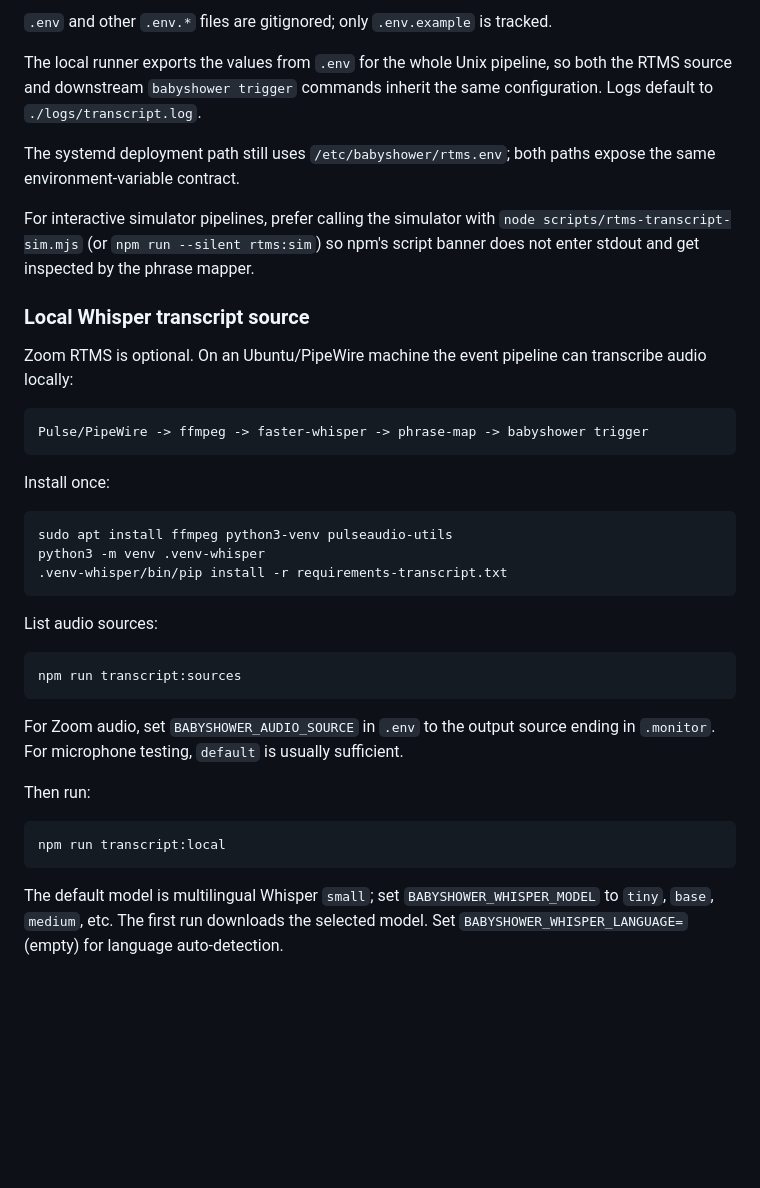
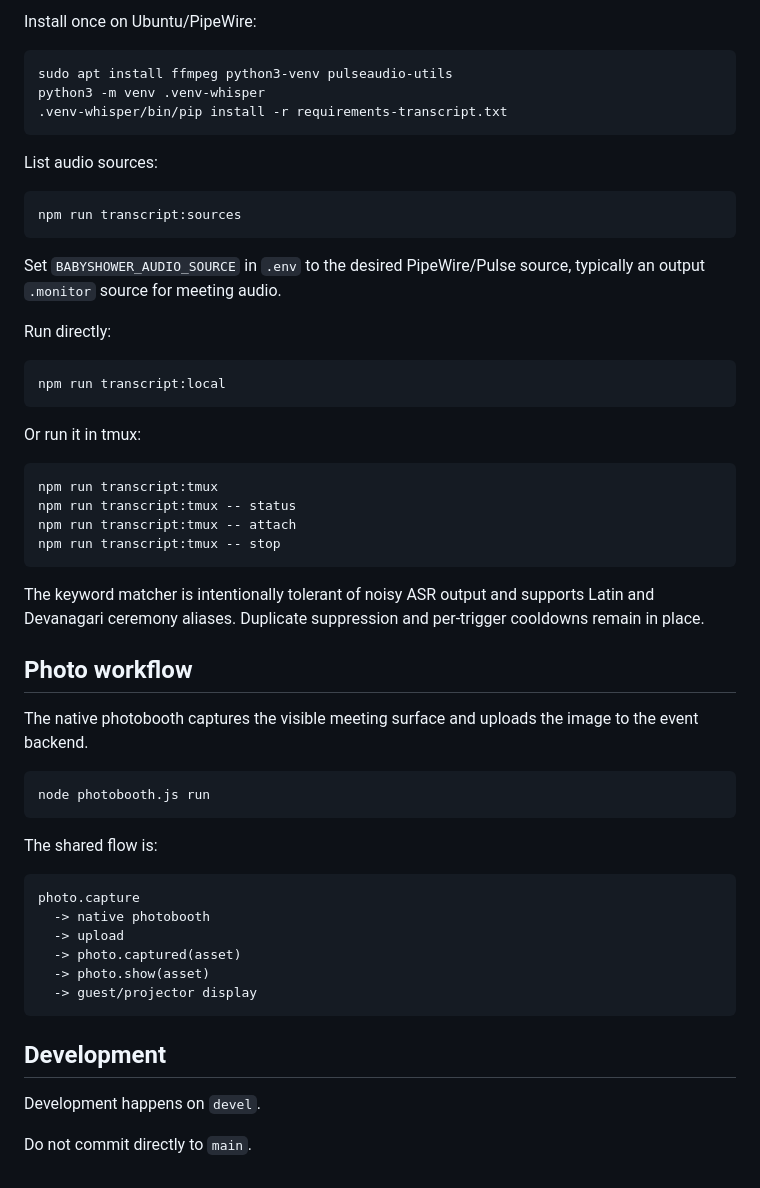
Before and after one commit to ajinkyafieldai/didi-baby-shower, a Markdown page: README.md, the part around one of its changes. GitHub-like rendering; blank space fills up the shorter version.

````diff
--- a/README.md
+++ b/README.md
@@ -149,22 +68,4 @@ npm run rtms:local
-`.env` and other `.env.*` files are gitignored; only `.env.example` is tracked.
-
-The local runner exports the values from `.env` for the whole Unix pipeline, so both the RTMS source and downstream `babyshower trigger` commands inherit the same configuration. Logs default to `./logs/transcript.log`.
-
-The systemd deployment path still uses `/etc/babyshower/rtms.env`; both paths expose the same environment-variable contract.
-
-
-For interactive simulator pipelines, prefer calling the simulator with `node scripts/rtms-transcript-sim.mjs` (or `npm run --silent rtms:sim`) so npm's script banner does not enter stdout and get inspected by the phrase mapper.
-
-
-### Local Whisper transcript source
-
-Zoom RTMS is optional. On an Ubuntu/PipeWire machine the event pipeline can transcribe audio locally:
-
-```text
-Pulse/PipeWire -> ffmpeg -> faster-whisper -> phrase-map -> babyshower trigger
-```
-
-Install once:
+Install once on Ubuntu/PipeWire:
 
 ```sh
 sudo apt install ffmpeg python3-venv pulseaudio-utils
@@ -178,12 +79,46 @@ List audio sources:
 npm run transcript:sources
 ```
 
-For Zoom audio, set `BABYSHOWER_AUDIO_SOURCE` in `.env` to the output source ending in `.monitor`. For microphone testing, `default` is usually sufficient.
+Set `BABYSHOWER_AUDIO_SOURCE` in `.env` to the desired PipeWire/Pulse source, typically an output `.monitor` source for meeting audio.
 
-Then run:
+Run directly:
 
 ```sh
 npm run transcript:local
 ```
 
-The default model is multilingual Whisper `small`; set `BABYSHOWER_WHISPER_MODEL` to `tiny`, `base`, `medium`, etc. The first run downloads the selected model. Set `BABYSHOWER_WHISPER_LANGUAGE=` (empty) for language auto-detection.
+Or run it in tmux:
+
+```sh
+npm run transcript:tmux
+npm run transcript:tmux -- status
+npm run transcript:tmux -- attach
+npm run transcript:tmux -- stop
+```
+
+The keyword matcher is intentionally tolerant of noisy ASR output and supports Latin and Devanagari ceremony aliases. Duplicate suppression and per-trigger cooldowns remain in place.
+
+## Photo workflow
+
+The native photobooth captures the visible meeting surface and uploads the image to the event backend.
+
+```sh
+node photobooth.js run
+```
+
+The shared flow is:
+
+```text
+photo.capture
+  -> native photobooth
+  -> upload
+  -> photo.captured(asset)
+  -> photo.show(asset)
+  -> guest/projector display
+```
+
+## Development
+
+Development happens on `devel`.
+
+Do not commit directly to `main`.
````
Also changed, not shown: other parts of README.md (+44 -125 lines).
